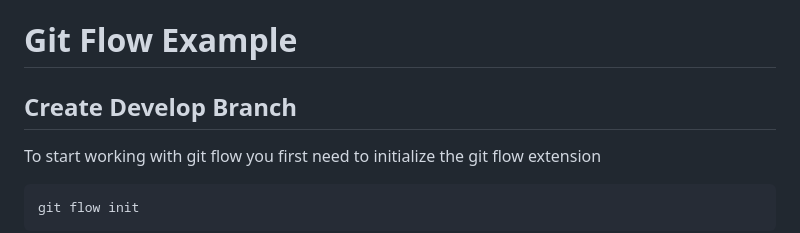
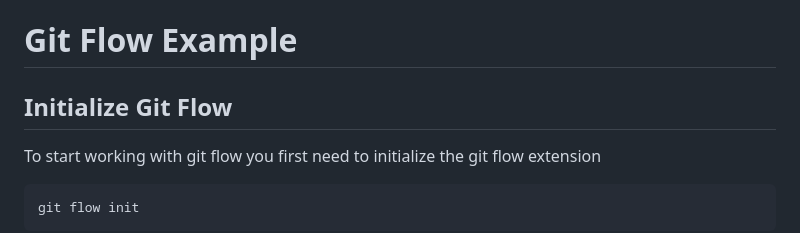
Before and after one commit to simongutenbrunner/clc3-project, a Markdown page: README.md, the part around the change. Drawn GitHub-style.

````diff
--- a/README.md
+++ b/README.md
@@ -33,7 +33,7 @@ The defined Git Workflow:
 # GitHub Actions
 
 # Git Flow Example
-## Create Develop Branch
+## Initialize Git Flow
 
 To start working with git flow you first need to initialize the git flow extension
 ```
````
